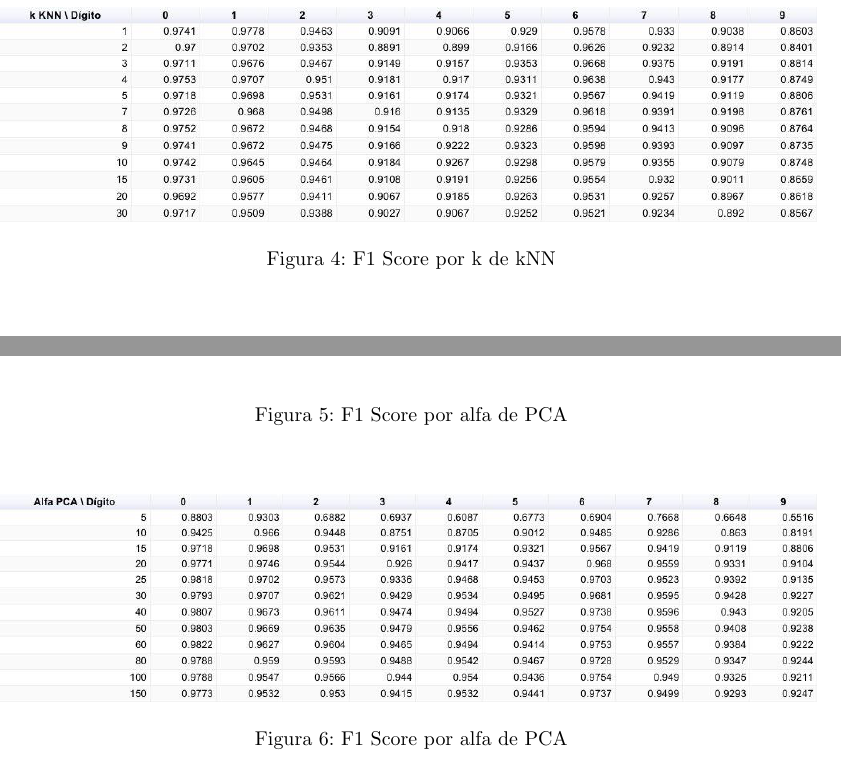
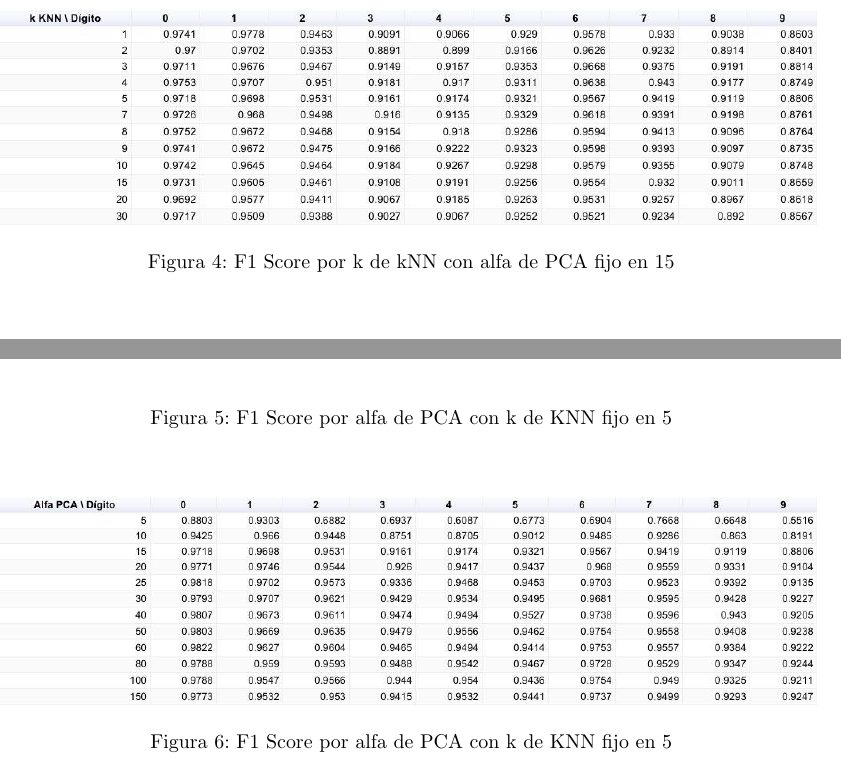
Before and after one commit to kevinfra/metnum-tp2, a LaTeX document (informe/informe.tex, which reads informe/apendice.tex): two parts of page 7 of 7, joined at a grey line, cut so that both start at the same text. Compiled offline with pdfLaTeX.

Commit message:
Agrego aclaracion de valores fijados para alfa y k de pca y knn

```diff
--- a/informe/apendice.tex
+++ b/informe/apendice.tex
@@ -42,20 +42,20 @@ Además del código con el reconocimiento de dígitos implementado en C++, inclu
 \begin{figure}[H]
     \begin{center}
       \includegraphics[width=0.8\columnwidth]{imagenes/knn-f1-table.jpg}
-      \caption{F1 Score por k de kNN}
+      \caption{F1 Score por k de kNN con alfa de PCA fijo en 15}
     \end{center}
 \end{figure}
 
 \begin{figure}[H]
     \begin{center}
       \includegraphics[width=0.8\columnwidth]{imagenes/pca-f1.jpg}
-      \caption{F1 Score por alfa de PCA}
+      \caption{F1 Score por alfa de PCA con k de KNN fijo en 5}
     \end{center}
 \end{figure}
 
 \begin{figure}[H]
     \begin{center}
       \includegraphics[width=0.8\columnwidth]{imagenes/pca-f1-table.jpg}
-      \caption{F1 Score por alfa de PCA}
+      \caption{F1 Score por alfa de PCA con k de KNN fijo en 5}
     \end{center}
 \end{figure}
```
Also changed, not shown: informe/apendice.tex (6 more changed lines).
